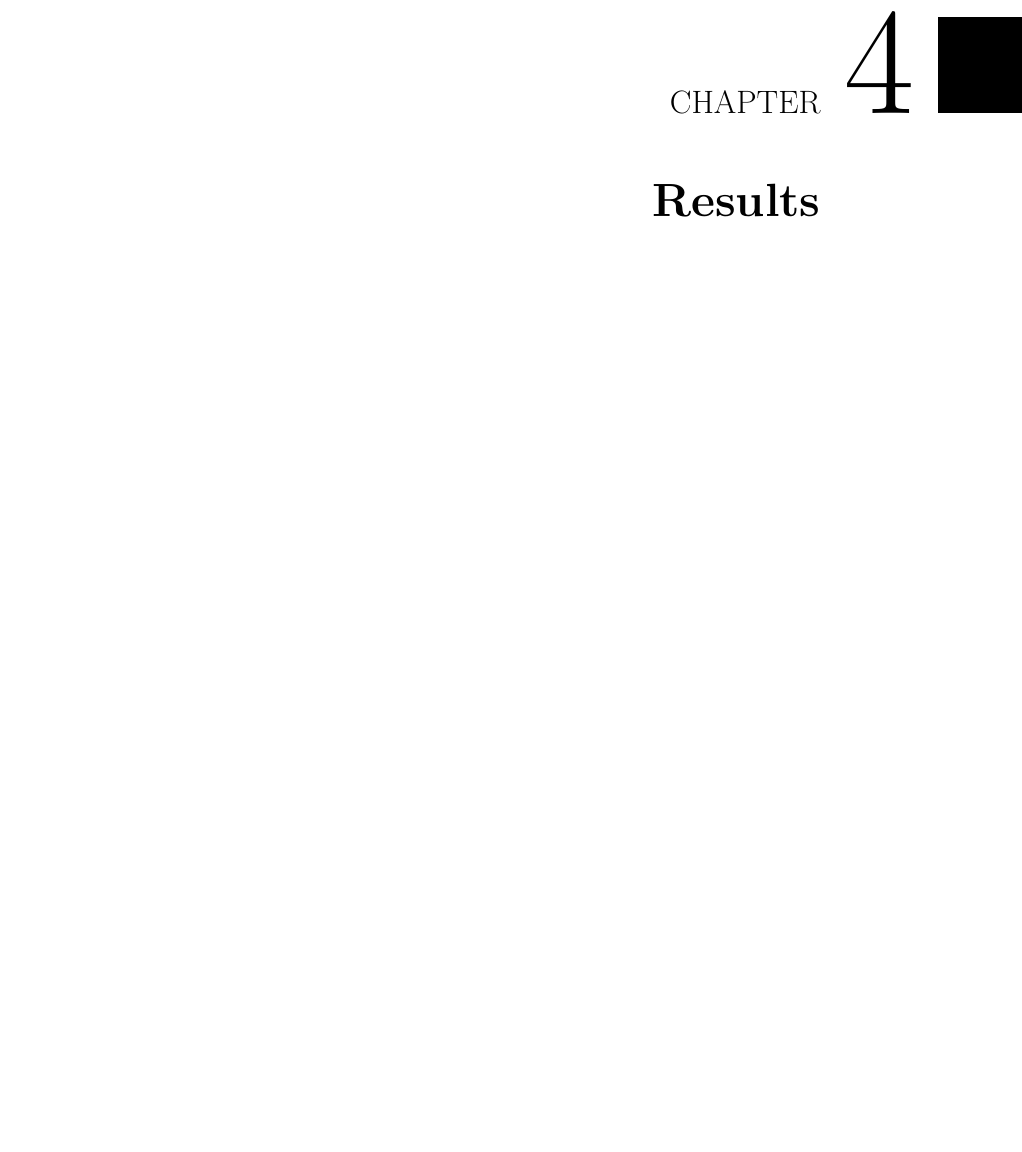
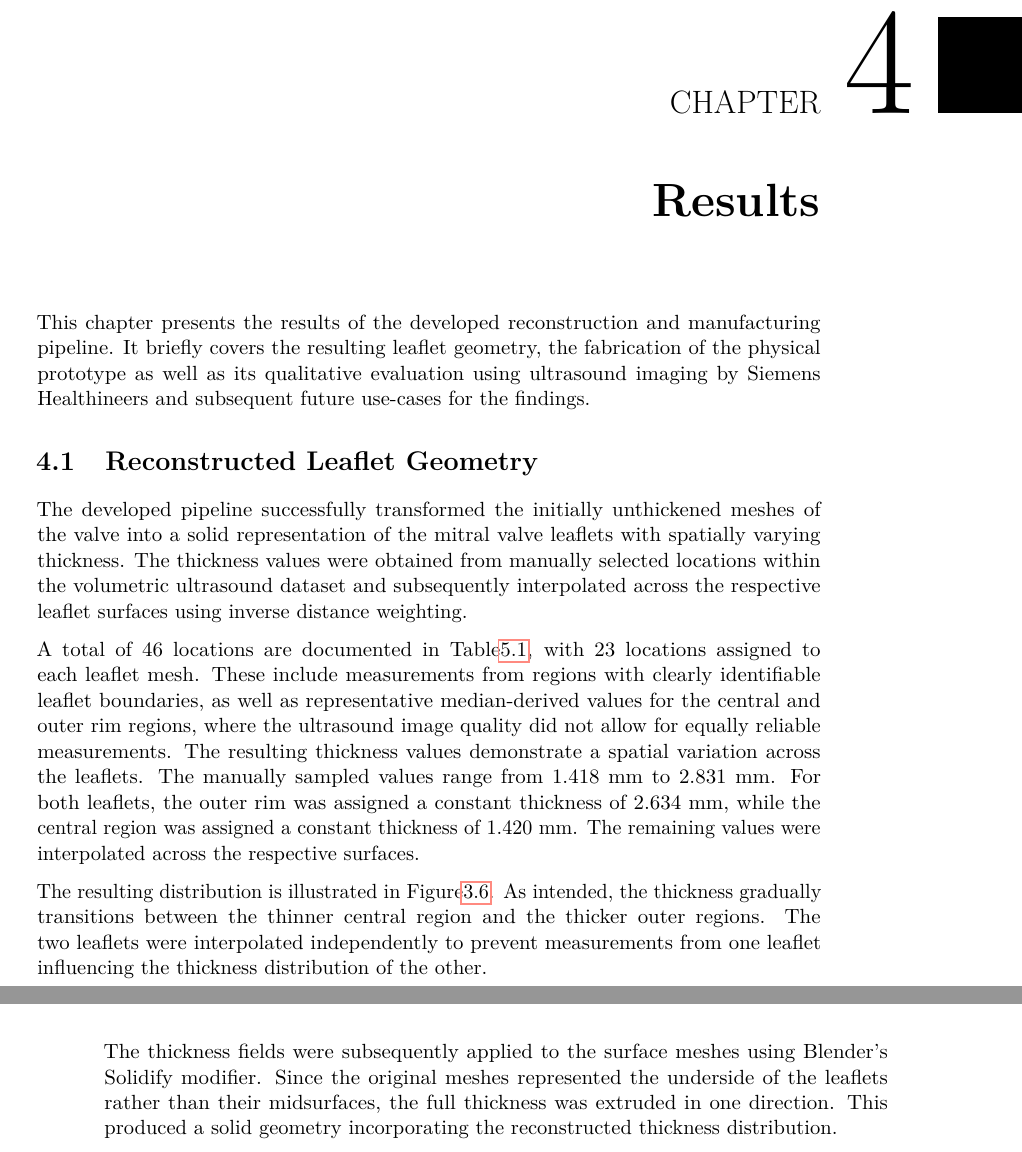
Before and after one commit to TheSeibei/Bachelor_thesis, a LaTeX thesis (thesis.tex, which reads chapters/results.tex): part of page 43 of 64 before the commit and two parts of pages 43 and 44 of 64 after it, the two joined at a grey line, cut so that both start at the same text, the shorter picture padded with empty space. Compiled offline with pdfLaTeX.

Commit message:
results first section

```diff
--- a/chapters/results.tex
+++ b/chapters/results.tex
@@ -1 +1,13 @@
 \chapter{Results}\label{chap:results}
+
+This chapter presents the results of the developed reconstruction and manufacturing pipeline. It briefly covers the resulting leaflet geometry, the fabrication of the physical prototype as well as its qualitative evaluation using ultrasound imaging by Siemens Healthineers and subsequent future use-cases for the findings.
+
+\section{Reconstructed Leaflet Geometry}\label{sec:geometry}
+
+The developed pipeline successfully transformed the initially unthickened meshes of the valve into a solid representation of the mitral valve leaflets with spatially varying thickness. The thickness values were obtained from manually selected locations within the volumetric ultrasound dataset and subsequently interpolated across the respective leaflet surfaces using inverse distance weighting.
+
+A total of 46 locations are documented in Table\ref{tab:measurements}, with 23 locations assigned to each leaflet mesh. These include measurements from regions with clearly identifiable leaflet boundaries, as well as representative median-derived values for the central and outer rim regions, where the ultrasound image quality did not allow for equally reliable measurements. The resulting thickness values demonstrate a spatial variation across the leaflets. The manually sampled values range from  1.418 mm to 2.831 mm. For both leaflets, the outer rim was assigned a constant thickness of 2.634 mm, while the central region was assigned a constant thickness of 1.420 mm. The remaining values were interpolated across the respective surfaces.
+
+The resulting distribution is illustrated in Figure\ref{fig:blender_weight_paint}. As intended, the thickness gradually transitions between the thinner central region and the thicker outer regions. The two leaflets were interpolated independently to prevent measurements from one leaflet influencing the thickness distribution of the other.
+
+The thickness fields were subsequently applied to the surface meshes using Blender's Solidify modifier. Since the original meshes represented the underside of the leaflets rather than their midsurfaces, the full thickness was extruded in one direction. This produced a solid geometry incorporating the reconstructed thickness distribution.
```
Also changed, not shown: chapters/introduction.tex (+2 -2 lines), 1 other file.
